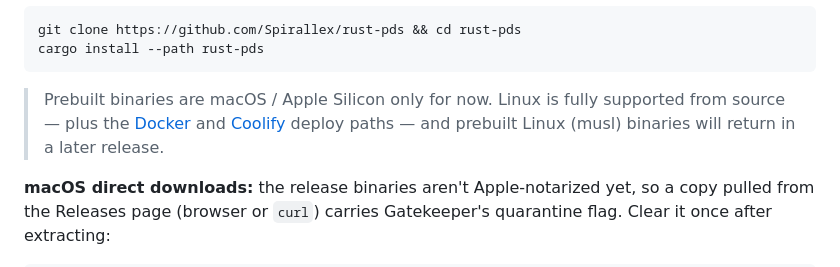
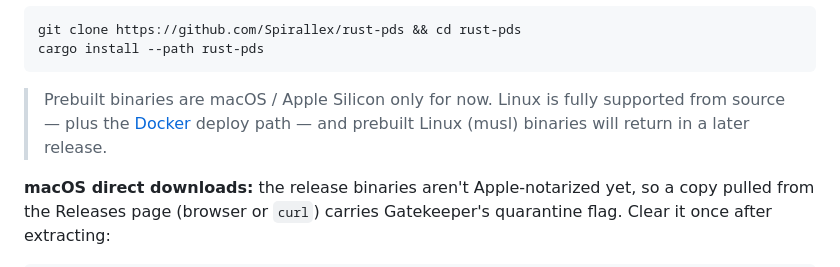
Before and after one commit to Spirallex/rust-pds, a Markdown page: README.md, the part around the change. Drawn GitHub-style.

````diff
--- a/README.md
+++ b/README.md
@@ -32,8 +32,8 @@ cargo install --path rust-pds
 ```
 
 > Prebuilt binaries are macOS / Apple Silicon only for now. Linux is fully supported
-> from source — plus the [Docker](Dockerfile) and [Coolify](docs/deploy-coolify.md)
-> deploy paths — and prebuilt Linux (musl) binaries will return in a later release.
+> from source — plus the [Docker](Dockerfile) deploy path — and prebuilt Linux (musl)
+> binaries will return in a later release.
 
 **macOS direct downloads:** the release binaries aren't Apple-notarized yet, so a copy pulled
 from the Releases page (browser or `curl`) carries Gatekeeper's quarantine flag. Clear it once
````
Also changed, not shown: docs/deploy-coolify.md (deleted, +0 -123 lines).
